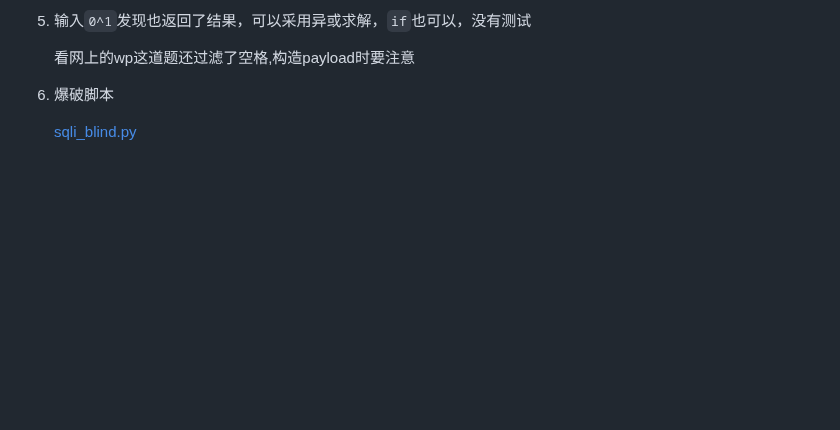
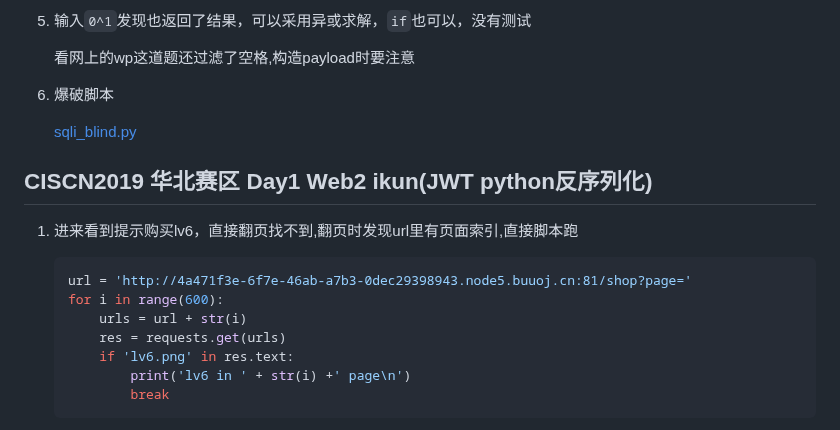
Before and after one commit to 181726943/writeup, a Markdown page: ctf-wp.md, the part around one of its changes. Rendered like a GitHub page; blank space fills up the shorter version.

Commit message:
记录CISCN2019 华北赛区 Day1 Web2 ikun(JWT python反序列化)wp

````diff
--- a/ctf-wp.md
+++ b/ctf-wp.md
@@ -3245,3 +3245,18 @@ url解码之后就是 `?code=phpinfo();`
 6. 爆破脚本
 
    [sqli_blind.py](./sqli_blind.py)
+
+## CISCN2019 华北赛区 Day1 Web2 ikun(JWT python反序列化)
+
+1. 进来看到提示购买lv6，直接翻页找不到,翻页时发现url里有页面索引,直接脚本跑
+
+    ```python
+    url = 'http://4a471f3e-6f7e-46ab-a7b3-0dec29398943.node5.buuoj.cn:81/shop?page='
+    for i in range(600):
+        urls = url + str(i)
+        res = requests.get(urls)
+        if 'lv6.png' in res.text:
+            print('lv6 in ' + str(i) +' page\n')
+            break
+    ```
+
````
Also changed, not shown: other parts of ctf-wp.md (+84 -0 lines).
